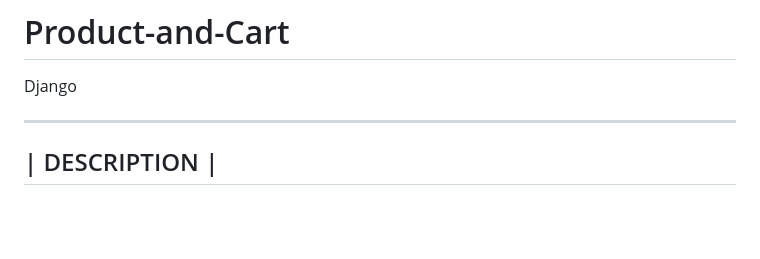
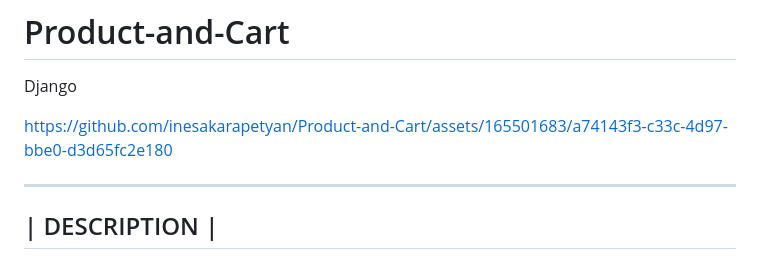
Before and after one commit to inesakarapetyan/Product-and-Cart, a Markdown page: README.md, the part around the change. Drawn GitHub-style; blank space fills up the shorter version.

```diff
--- a/README.md
+++ b/README.md
@@ -1,5 +1,11 @@
 # Product-and-Cart
 Django
+
+
+
+
+
+https://github.com/inesakarapetyan/Product-and-Cart/assets/165501683/a74143f3-c33c-4d97-bbe0-d3d65fc2e180
 
 
 
```
